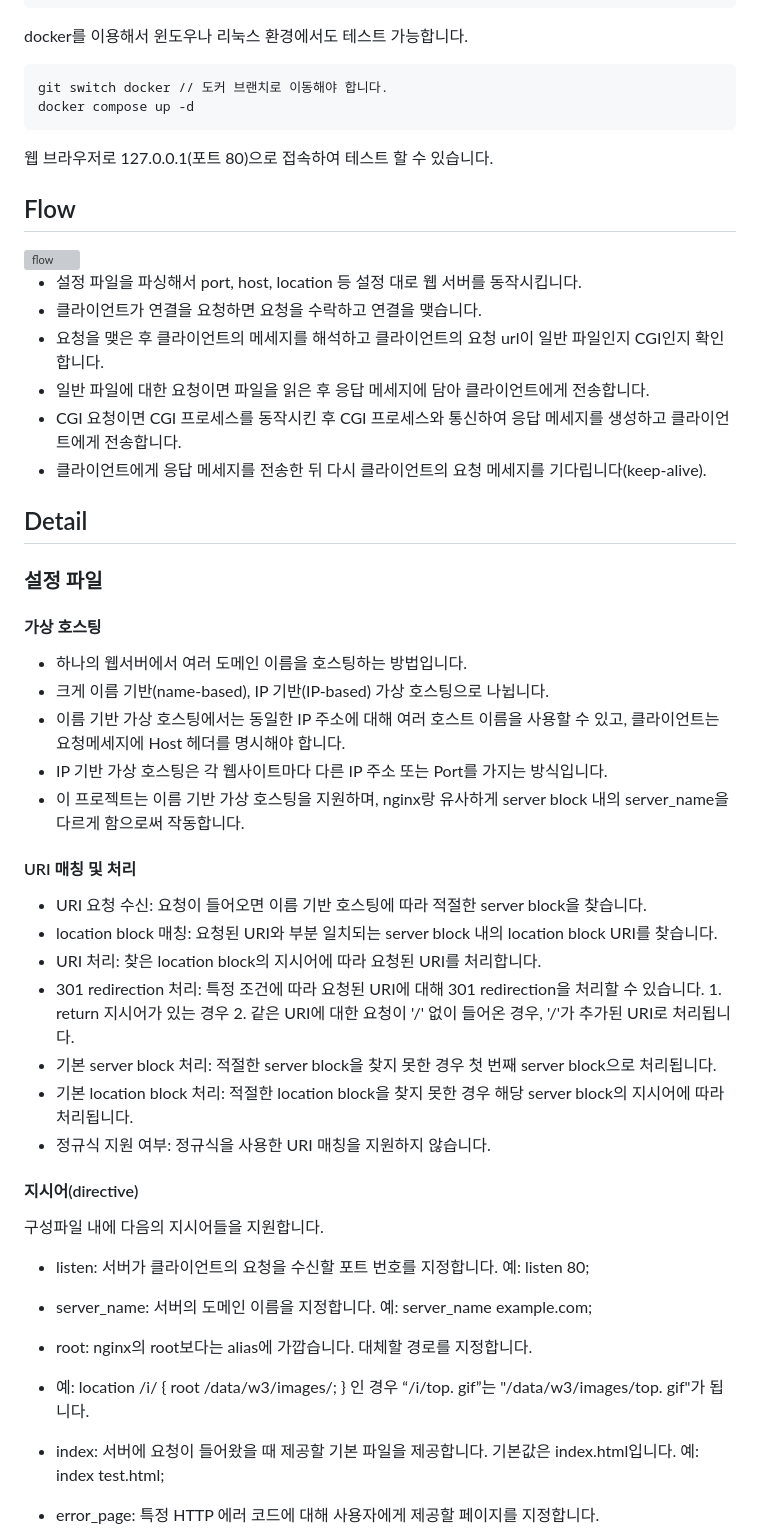
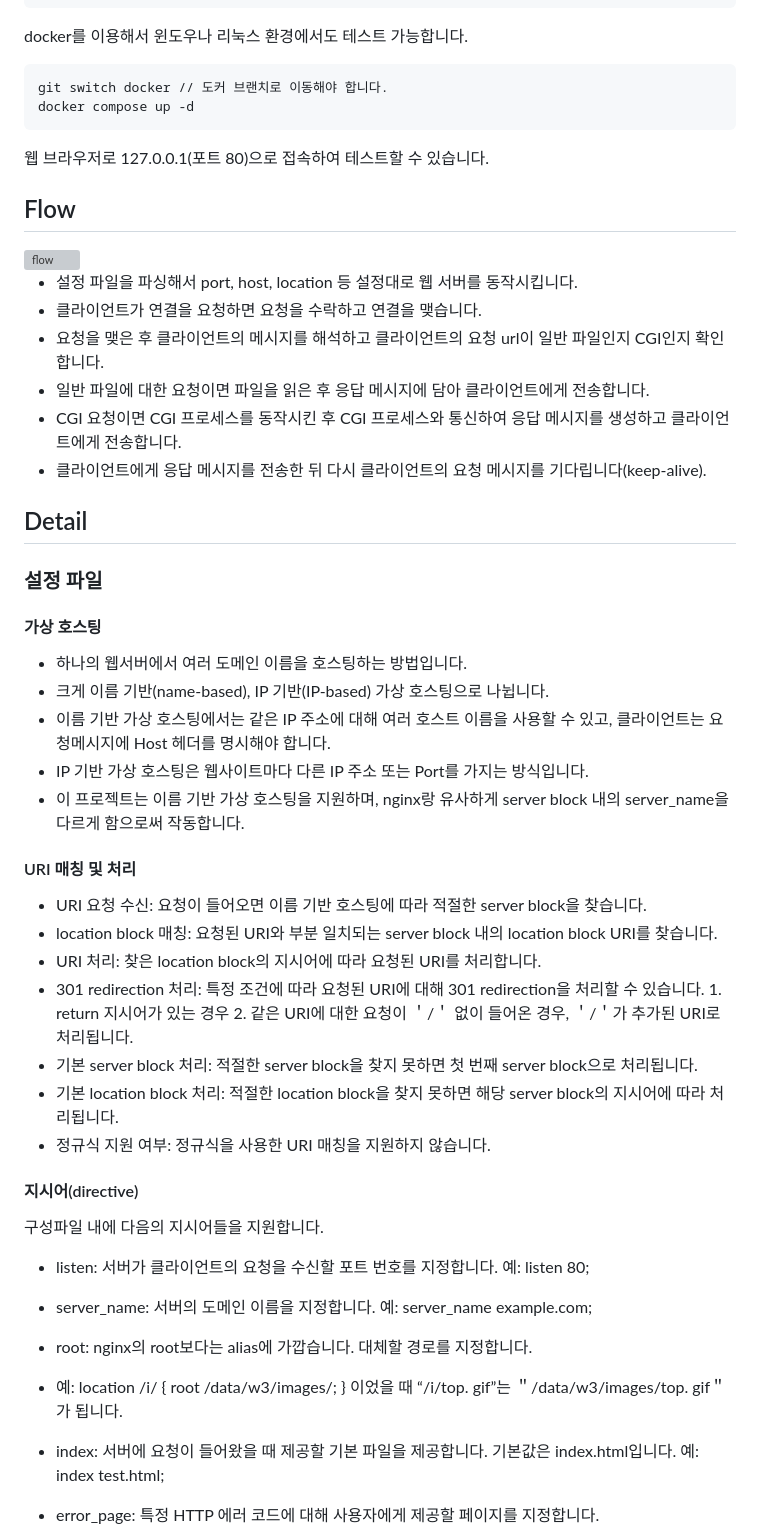
Before and after one commit to gyuseuyunhu/server, a Markdown page: README.md, the part around one of its changes. GitHub-like rendering; grey boxes are pictures that could not be loaded.

````diff
--- a/README.md
+++ b/README.md
@@ -48,40 +48,40 @@ docker를 이용해서 윈도우나 리눅스 환경에서도 테스트 가능
 git switch docker // 도커 브랜치로 이동해야 합니다.
 docker compose up -d
 ```
-웹 브라우저로 127.0.0.1(포트 80)으로 접속하여 테스트 할 수 있습니다.
+웹 브라우저로 127.0.0.1(포트 80)으로 접속하여 테스트할 수 있습니다.
 
 ## Flow
 <img width="1052" alt="flow" src="https://github.com/gyuseuyunhu/server/assets/114281631/50c9bbc0-903e-4e12-a969-29f1a98b8d3d">
 
-- 설정 파일을 파싱해서 port, host, location 등 설정 대로 웹 서버를 동작시킵니다.
+- 설정 파일을 파싱해서 port, host, location 등 설정대로 웹 서버를 동작시킵니다.
 - 클라이언트가 연결을 요청하면 요청을 수락하고 연결을 맺습니다.
-- 요청을 맺은 후 클라이언트의 메세지를 해석하고 클라이언트의 요청 url이 일반 파일인지 CGI인지 확인합니다.
-- 일반 파일에 대한 요청이면 파일을 읽은 후 응답 메세지에 담아 클라이언트에게 전송합니다.
-- CGI 요청이면 CGI 프로세스를 동작시킨 후 CGI 프로세스와 통신하여 응답 메세지를 생성하고 클라이언트에게 전송합니다.
-- 클라이언트에게 응답 메세지를 전송한 뒤 다시 클라이언트의 요청 메세지를 기다립니다(keep-alive).
+- 요청을 맺은 후 클라이언트의 메시지를 해석하고 클라이언트의 요청 url이 일반 파일인지 CGI인지 확인합니다.
+- 일반 파일에 대한 요청이면 파일을 읽은 후 응답 메시지에 담아 클라이언트에게 전송합니다.
+- CGI 요청이면 CGI 프로세스를 동작시킨 후 CGI 프로세스와 통신하여 응답 메시지를 생성하고 클라이언트에게 전송합니다.
+- 클라이언트에게 응답 메시지를 전송한 뒤 다시 클라이언트의 요청 메시지를 기다립니다(keep-alive).
 
 ## Detail
 ### 설정 파일
 #### 가상 호스팅
 - 하나의 웹서버에서 여러 도메인 이름을 호스팅하는 방법입니다.
 - 크게 이름 기반(name-based), IP 기반(IP-based) 가상 호스팅으로 나뉩니다.
-- 이름 기반 가상 호스팅에서는 동일한 IP 주소에 대해 여러 호스트 이름을 사용할 수 있고, 클라이언트는 요청메세지에 Host 헤더를 명시해야 합니다.
-- IP 기반 가상 호스팅은 각 웹사이트마다 다른 IP 주소 또는 Port를 가지는 방식입니다.
+- 이름 기반 가상 호스팅에서는 같은 IP 주소에 대해 여러 호스트 이름을 사용할 수 있고, 클라이언트는 요청메시지에 Host 헤더를 명시해야 합니다.
+- IP 기반 가상 호스팅은 웹사이트마다 다른 IP 주소 또는 Port를 가지는 방식입니다.
 - 이 프로젝트는 이름 기반 가상 호스팅을 지원하며, nginx랑 유사하게 server block 내의 server_name을 다르게 함으로써 작동합니다.
 #### URI 매칭 및 처리
 - URI 요청 수신: 요청이 들어오면 이름 기반 호스팅에 따라 적절한 server block을 찾습니다.
 - location block 매칭: 요청된 URI와 부분 일치되는 server block 내의 location block URI를 찾습니다.
 - URI 처리: 찾은 location block의 지시어에 따라 요청된 URI를 처리합니다.
-- 301 redirection 처리: 특정 조건에 따라 요청된 URI에 대해 301 redirection을 처리할 수 있습니다. 1. return 지시어가 있는 경우 2. 같은 URI에 대한 요청이 '/' 없이 들어온 경우, '/'가 추가된 URI로 처리됩니다.
-- 기본 server block 처리: 적절한 server block을 찾지 못한 경우 첫 번째 server block으로 처리됩니다.
-- 기본 location block 처리: 적절한 location block을 찾지 못한 경우 해당 server block의 지시어에 따라 처리됩니다.
+- 301 redirection 처리: 특정 조건에 따라 요청된 URI에 대해 301 redirection을 처리할 수 있습니다. 1. return 지시어가 있는 경우 2. 같은 URI에 대한 요청이 ＇/＇ 없이 들어온 경우, ＇/＇가 추가된 URI로 처리됩니다.
+- 기본 server block 처리: 적절한 server block을 찾지 못하면 첫 번째 server block으로 처리됩니다.
+- 기본 location block 처리: 적절한 location block을 찾지 못하면 해당 server block의 지시어에 따라 처리됩니다.
 - 정규식 지원 여부: 정규식을 사용한 URI 매칭을 지원하지 않습니다.
 #### 지시어(directive)
 구성파일 내에 다음의 지시어들을 지원합니다.
 - listen: 서버가 클라이언트의 요청을 수신할 포트 번호를 지정합니다. 예: listen 80;
 - server_name: 서버의 도메인 이름을 지정합니다. 예: server_name example.com;
 - root: nginx의 root보다는 alias에 가깝습니다. 대체할 경로를 지정합니다.
-- 예: location /i/ { root /data/w3/images/; } 인 경우 “/i/top. gif”는 "/data/w3/images/top. gif"가 됩니다.
+- 예: location /i/ { root /data/w3/images/; } 이었을 때 “/i/top. gif”는 ＂/data/w3/images/top. gif＂가 됩니다.
 - index: 서버에 요청이 들어왔을 때 제공할 기본 파일을 제공합니다. 기본값은 index.html입니다. 예: index test.html;
 - error_page: 특정 HTTP 에러 코드에 대해 사용자에게 제공할 페이지를 지정합니다.
 - error_page 지시어가 없거나 에러 페이지를 open 하는데 에러가 나면 하드 코딩된 기본 에러 페이지를 제공합니다. 예: error_page 404. html
````
Also changed, not shown: other parts of README.md (+19 -19 lines).
